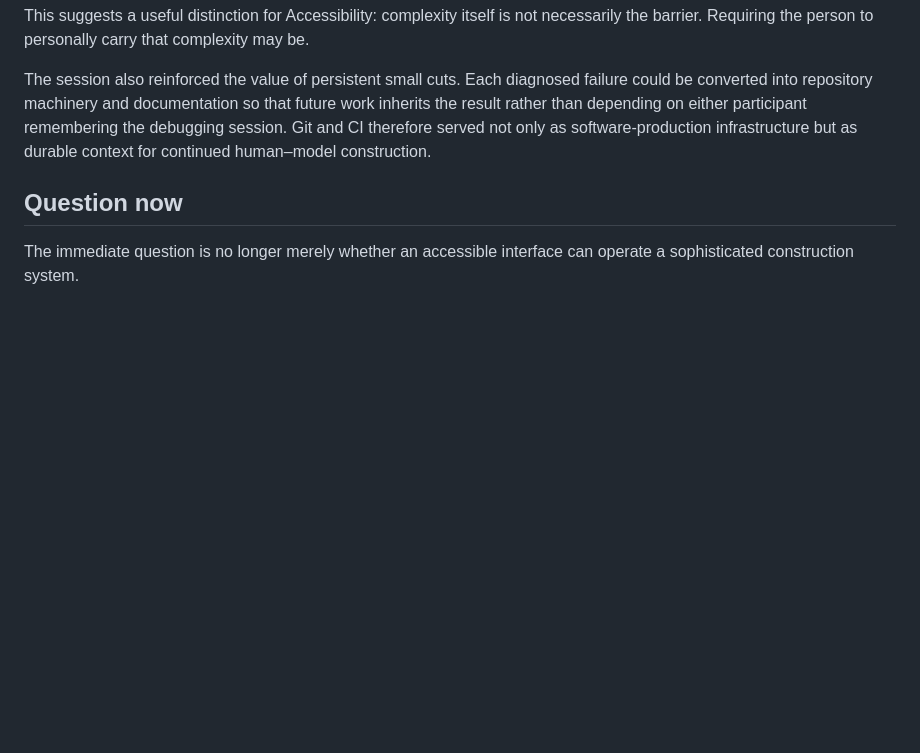
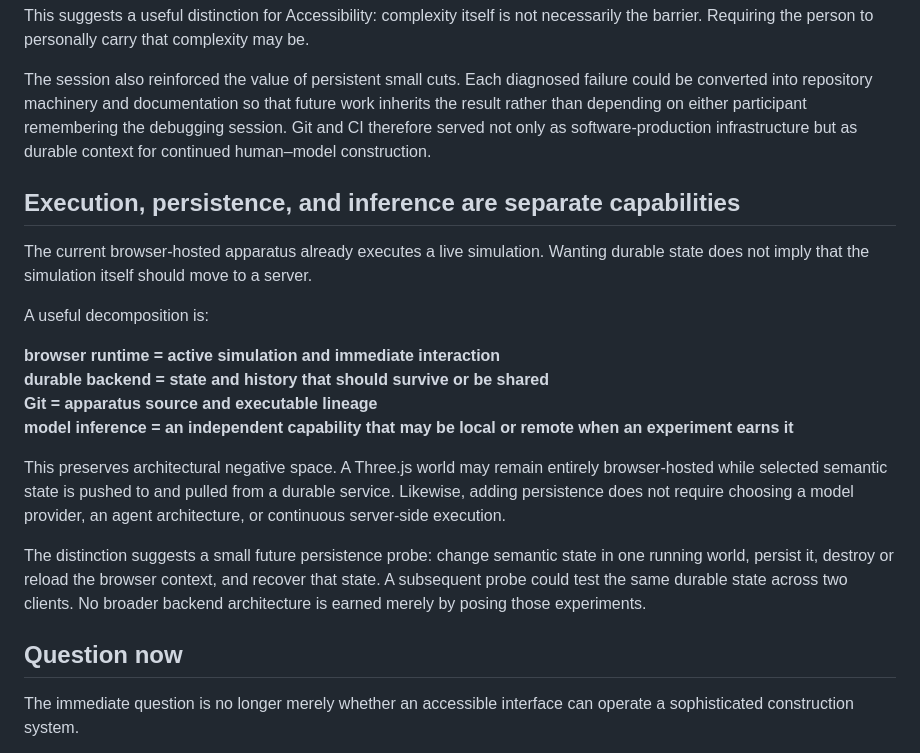
Before and after one commit to bonoj/Accessibility, a Markdown page: research/ENTRY_AND_EXTENSIBILITY.md, the part around the change. GitHub-like rendering; blank space fills up the shorter version.

Commit message:
Separate execution persistence and inference

```diff
--- a/research/ENTRY_AND_EXTENSIBILITY.md
+++ b/research/ENTRY_AND_EXTENSIBILITY.md
@@ -76,6 +76,21 @@ This suggests a useful distinction for Accessibility: complexity itself is not n
 
 The session also reinforced the value of persistent small cuts. Each diagnosed failure could be converted into repository machinery and documentation so that future work inherits the result rather than depending on either participant remembering the debugging session. Git and CI therefore served not only as software-production infrastructure but as durable context for continued human–model construction.
 
+## Execution, persistence, and inference are separate capabilities
+
+The current browser-hosted apparatus already executes a live simulation. Wanting durable state does not imply that the simulation itself should move to a server.
+
+A useful decomposition is:
+
+**browser runtime = active simulation and immediate interaction**
+**durable backend = state and history that should survive or be shared**
+**Git = apparatus source and executable lineage**
+**model inference = an independent capability that may be local or remote when an experiment earns it**
+
+This preserves architectural negative space. A Three.js world may remain entirely browser-hosted while selected semantic state is pushed to and pulled from a durable service. Likewise, adding persistence does not require choosing a model provider, an agent architecture, or continuous server-side execution.
+
+The distinction suggests a small future persistence probe: change semantic state in one running world, persist it, destroy or reload the browser context, and recover that state. A subsequent probe could test the same durable state across two clients. No broader backend architecture is earned merely by posing those experiments.
+
 ## Question now
 
 The immediate question is no longer merely whether an accessible interface can operate a sophisticated construction system.
```
